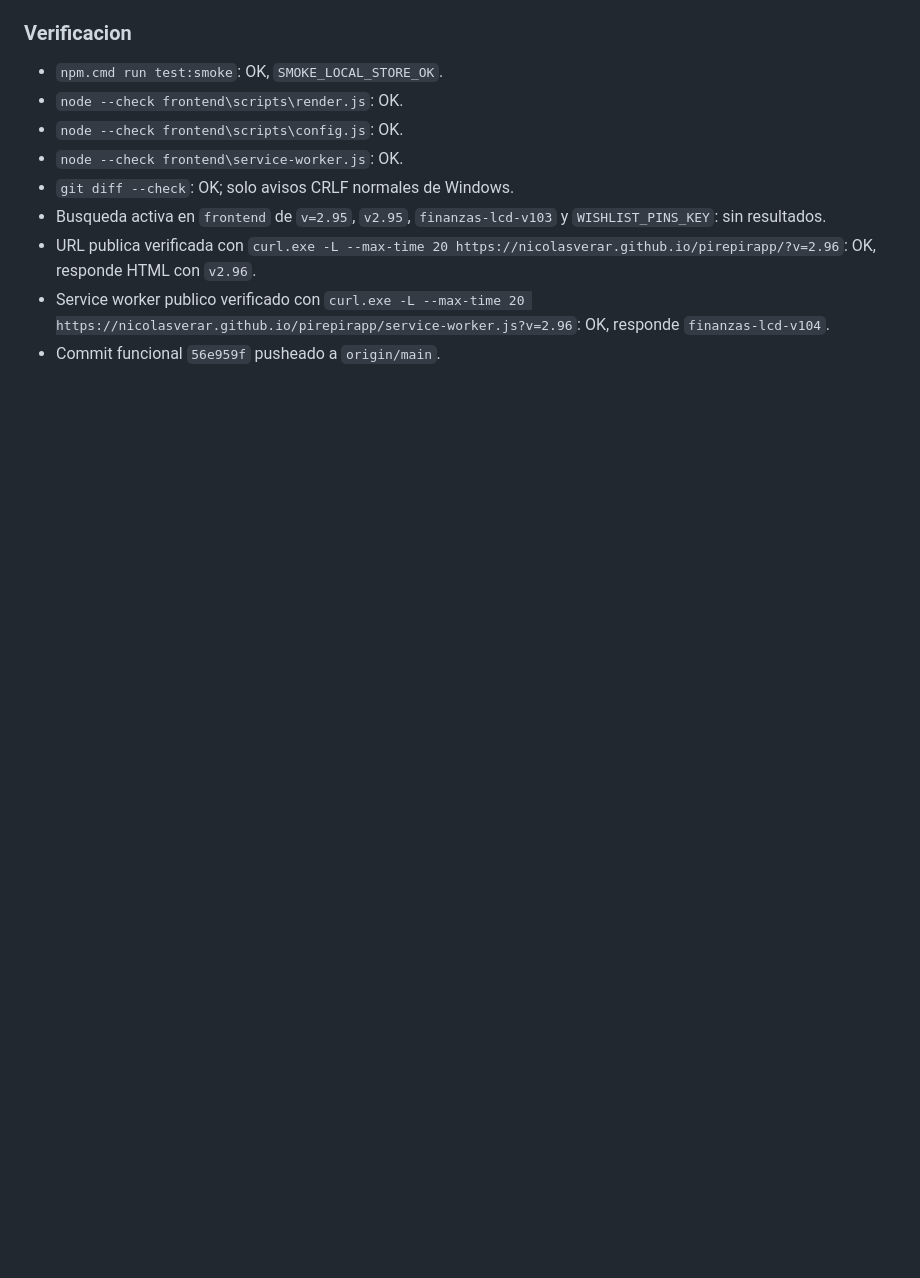
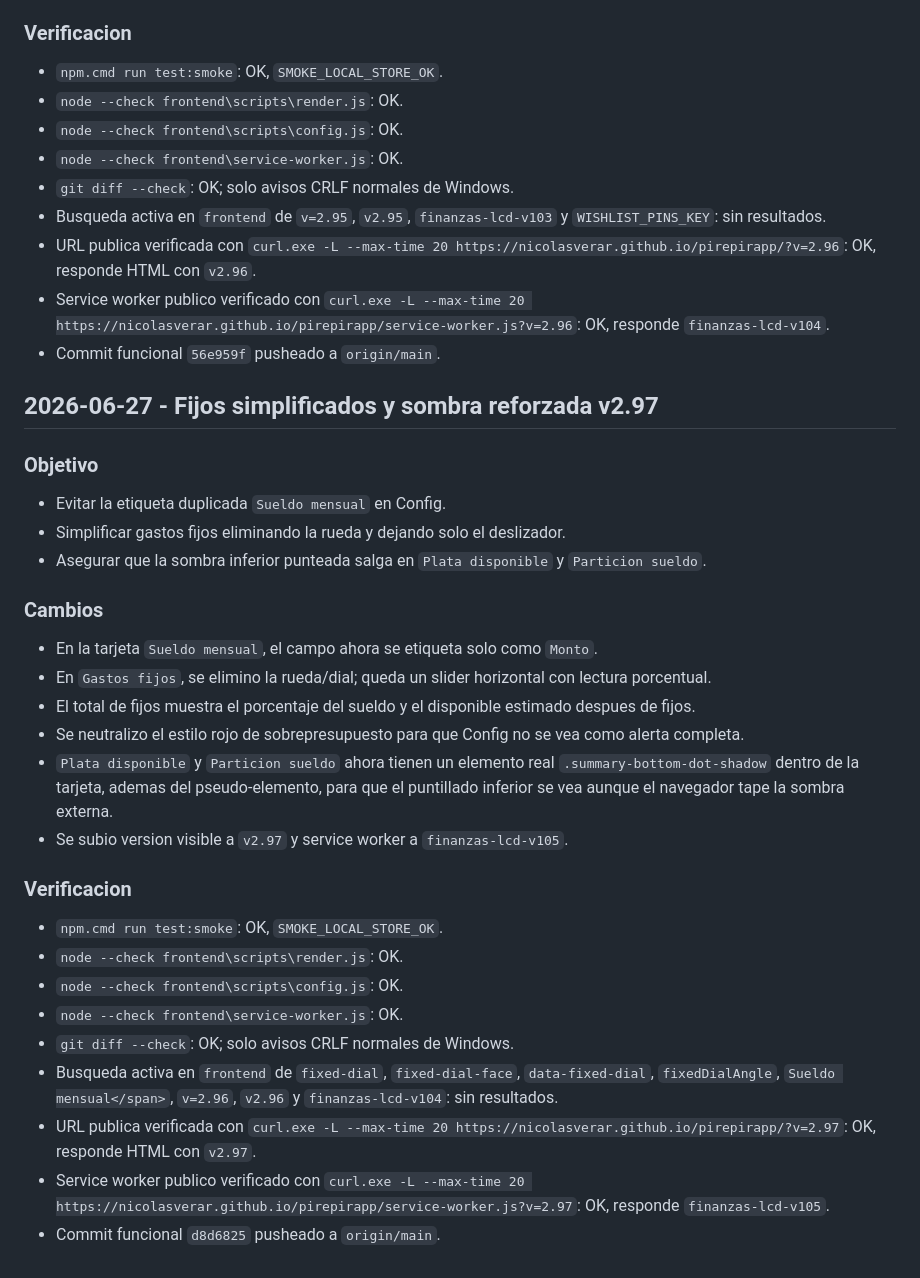
Before and after one commit to nicolasverar/pirepirapp, a Markdown page: BITACORA.md, the part around the change. GitHub-like rendering; blank space fills up the shorter version.

Commit message:
Documentar ajustes v2.97

```diff
--- a/BITACORA.md
+++ b/BITACORA.md
@@ -447,3 +447,29 @@
 - URL publica verificada con `curl.exe -L --max-time 20 https://nicolasverar.github.io/pirepirapp/?v=2.96`: OK, responde HTML con `v2.96`.
 - Service worker publico verificado con `curl.exe -L --max-time 20 https://nicolasverar.github.io/pirepirapp/service-worker.js?v=2.96`: OK, responde `finanzas-lcd-v104`.
 - Commit funcional `56e959f` pusheado a `origin/main`.
+
+## 2026-06-27 - Fijos simplificados y sombra reforzada v2.97
+
+### Objetivo
+- Evitar la etiqueta duplicada `Sueldo mensual` en Config.
+- Simplificar gastos fijos eliminando la rueda y dejando solo el deslizador.
+- Asegurar que la sombra inferior punteada salga en `Plata disponible` y `Particion sueldo`.
+
+### Cambios
+- En la tarjeta `Sueldo mensual`, el campo ahora se etiqueta solo como `Monto`.
+- En `Gastos fijos`, se elimino la rueda/dial; queda un slider horizontal con lectura porcentual.
+- El total de fijos muestra el porcentaje del sueldo y el disponible estimado despues de fijos.
+- Se neutralizo el estilo rojo de sobrepresupuesto para que Config no se vea como alerta completa.
+- `Plata disponible` y `Particion sueldo` ahora tienen un elemento real `.summary-bottom-dot-shadow` dentro de la tarjeta, ademas del pseudo-elemento, para que el puntillado inferior se vea aunque el navegador tape la sombra externa.
+- Se subio version visible a `v2.97` y service worker a `finanzas-lcd-v105`.
+
+### Verificacion
+- `npm.cmd run test:smoke`: OK, `SMOKE_LOCAL_STORE_OK`.
+- `node --check frontend\scripts\render.js`: OK.
+- `node --check frontend\scripts\config.js`: OK.
+- `node --check frontend\service-worker.js`: OK.
+- `git diff --check`: OK; solo avisos CRLF normales de Windows.
+- Busqueda activa en `frontend` de `fixed-dial`, `fixed-dial-face`, `data-fixed-dial`, `fixedDialAngle`, `Sueldo mensual</span>`, `v=2.96`, `v2.96` y `finanzas-lcd-v104`: sin resultados.
+- URL publica verificada con `curl.exe -L --max-time 20 https://nicolasverar.github.io/pirepirapp/?v=2.97`: OK, responde HTML con `v2.97`.
+- Service worker publico verificado con `curl.exe -L --max-time 20 https://nicolasverar.github.io/pirepirapp/service-worker.js?v=2.97`: OK, responde `finanzas-lcd-v105`.
+- Commit funcional `d8d6825` pusheado a `origin/main`.
```
